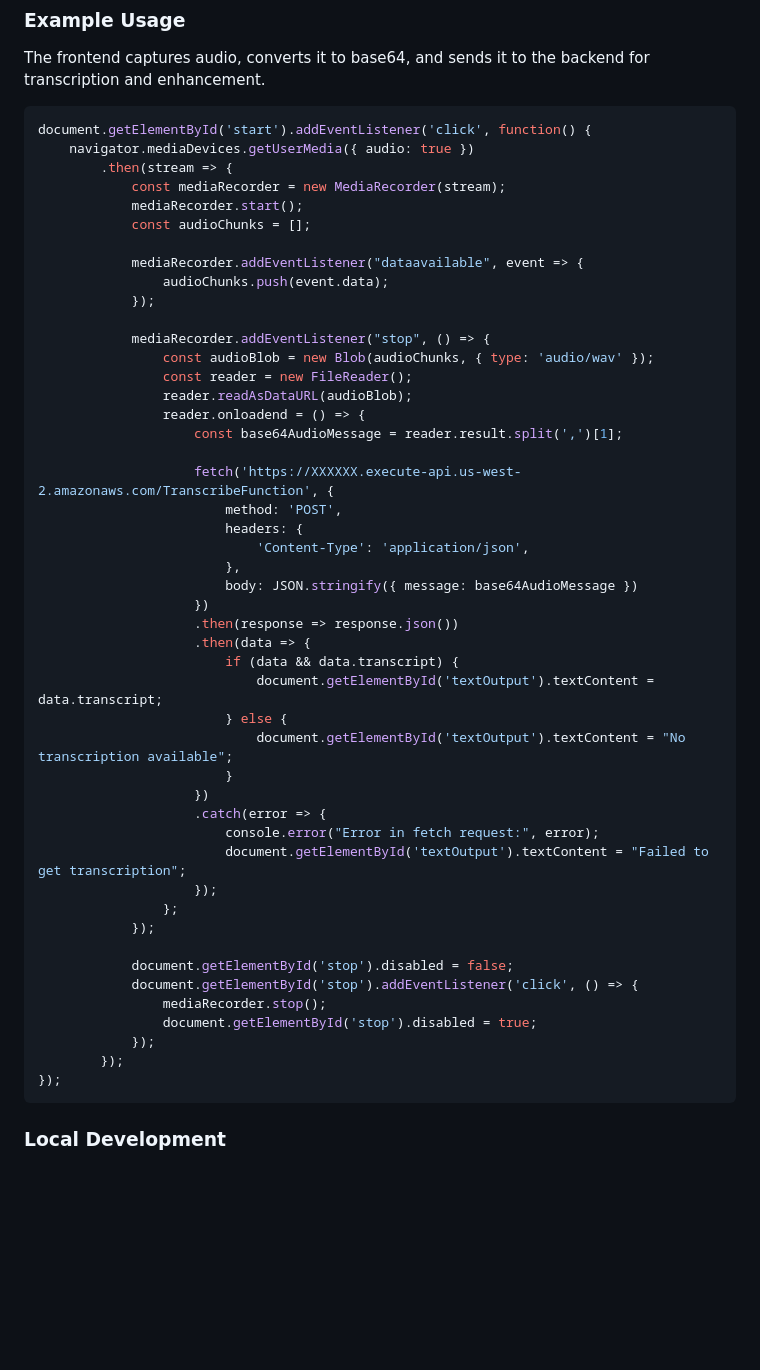
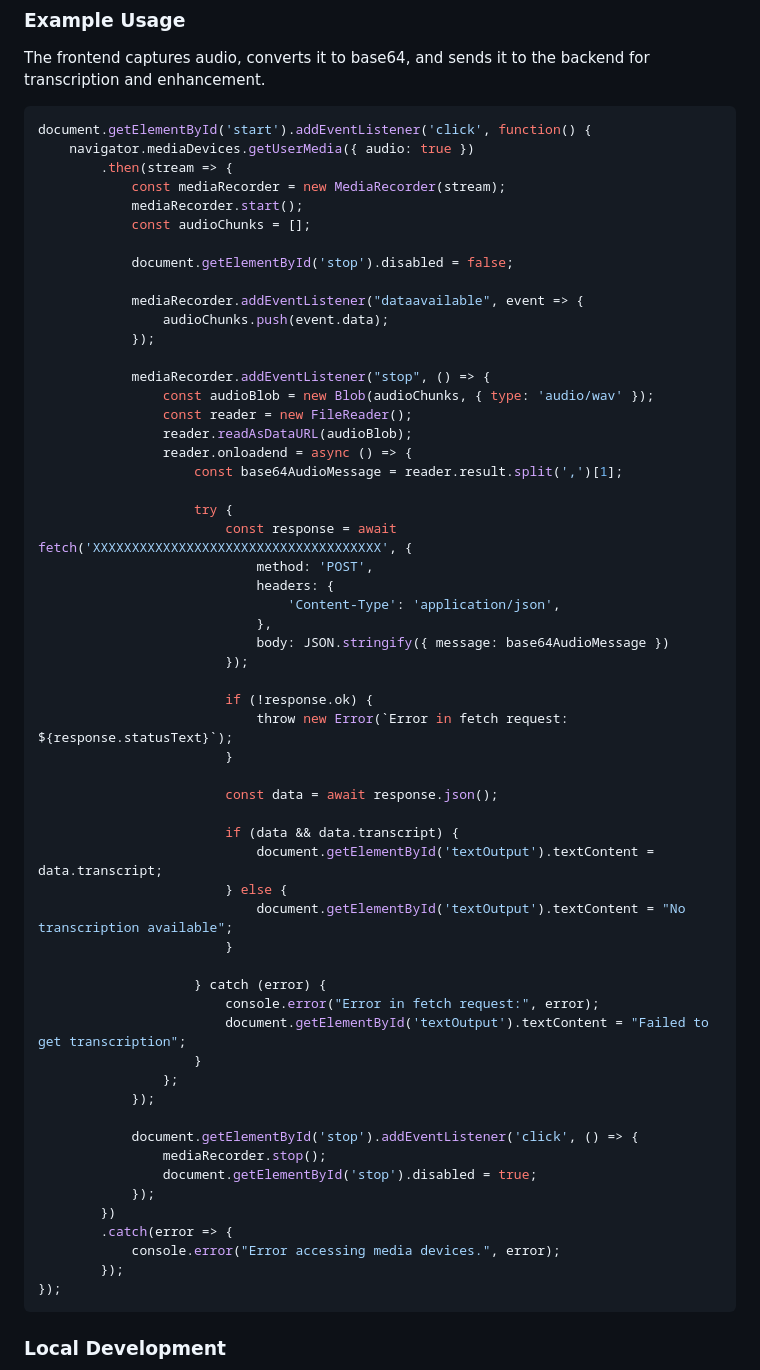
Before and after one commit to samkorostov/HackathonGroup, a Markdown page: frontend/README.md, the part around the change. Rendered like a GitHub page; blank space fills up the shorter version.

Commit message:
Update README.md to have correct code

````diff
--- a/frontend/README.md
+++ b/frontend/README.md
@@ -40,6 +40,8 @@ document.getElementById('start').addEventListener('click', function() {
             mediaRecorder.start();
             const audioChunks = [];
 
+            document.getElementById('stop').disabled = false;
+
             mediaRecorder.addEventListener("dataavailable", event => {
                 audioChunks.push(event.data);
             });
@@ -48,36 +50,44 @@ document.getElementById('start').addEventListener('click', function() {
                 const audioBlob = new Blob(audioChunks, { type: 'audio/wav' });
                 const reader = new FileReader();
                 reader.readAsDataURL(audioBlob);
-                reader.onloadend = () => {
+                reader.onloadend = async () => {
                     const base64AudioMessage = reader.result.split(',')[1];
 
-                    fetch('https://XXXXXX.execute-api.us-west-2.amazonaws.com/TranscribeFunction', {
-                        method: 'POST',
-                        headers: {
-                            'Content-Type': 'application/json',
-                        },
-                        body: JSON.stringify({ message: base64AudioMessage })
-                    })
-                    .then(response => response.json())
-                    .then(data => {
+                    try {
+                        const response = await fetch('XXXXXXXXXXXXXXXXXXXXXXXXXXXXXXXXXXXXX', {
+                            method: 'POST',
+                            headers: {
+                                'Content-Type': 'application/json',
+                            },
+                            body: JSON.stringify({ message: base64AudioMessage })
+                        });
+
+                        if (!response.ok) {
+                            throw new Error(`Error in fetch request: ${response.statusText}`);
+                        }
+
+                        const data = await response.json();
+
                         if (data && data.transcript) {
                             document.getElementById('textOutput').textContent = data.transcript;
                         } else {
                             document.getElementById('textOutput').textContent = "No transcription available";
                         }
-                    })
-                    .catch(error => {
+
+                    } catch (error) {
                         console.error("Error in fetch request:", error);
                         document.getElementById('textOutput').textContent = "Failed to get transcription";
-                    });
+                    }
                 };
             });
 
-            document.getElementById('stop').disabled = false;
             document.getElementById('stop').addEventListener('click', () => {
                 mediaRecorder.stop();
                 document.getElementById('stop').disabled = true;
             });
+        })
+        .catch(error => {
+            console.error("Error accessing media devices.", error);
         });
 });
 ```
````
